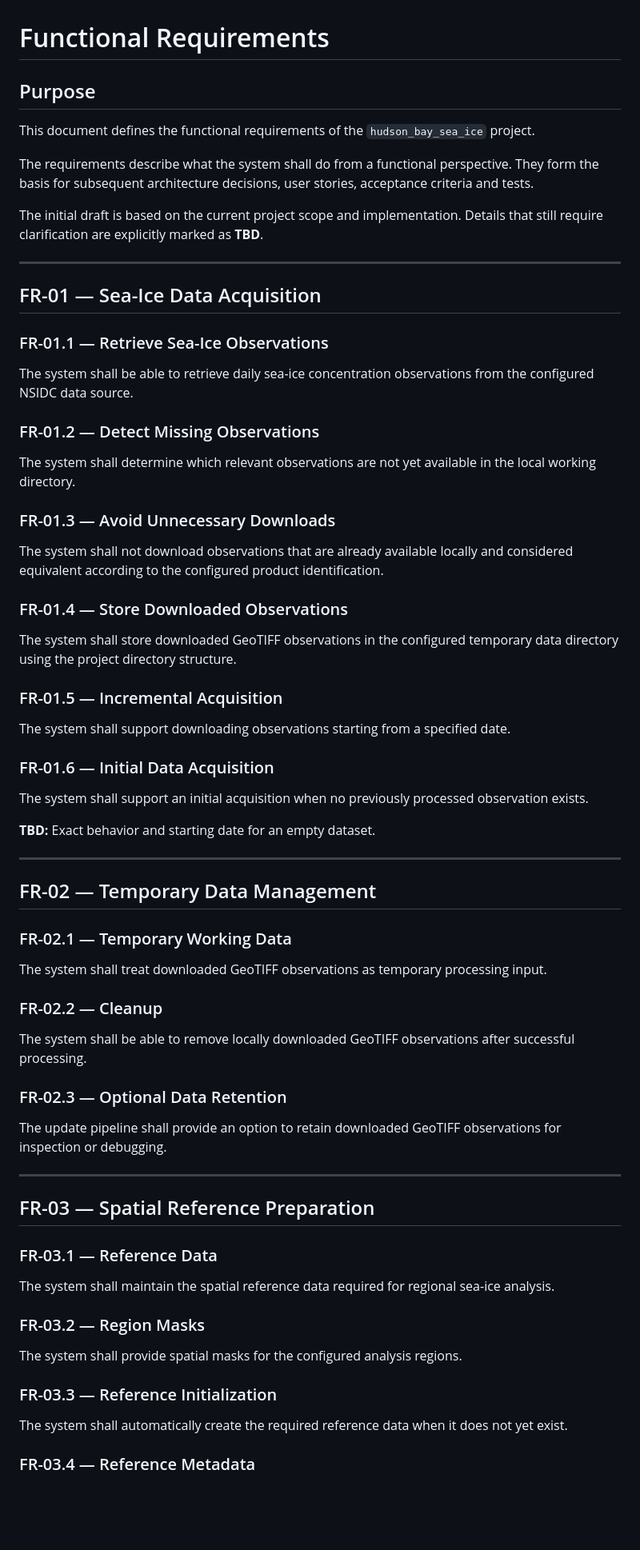
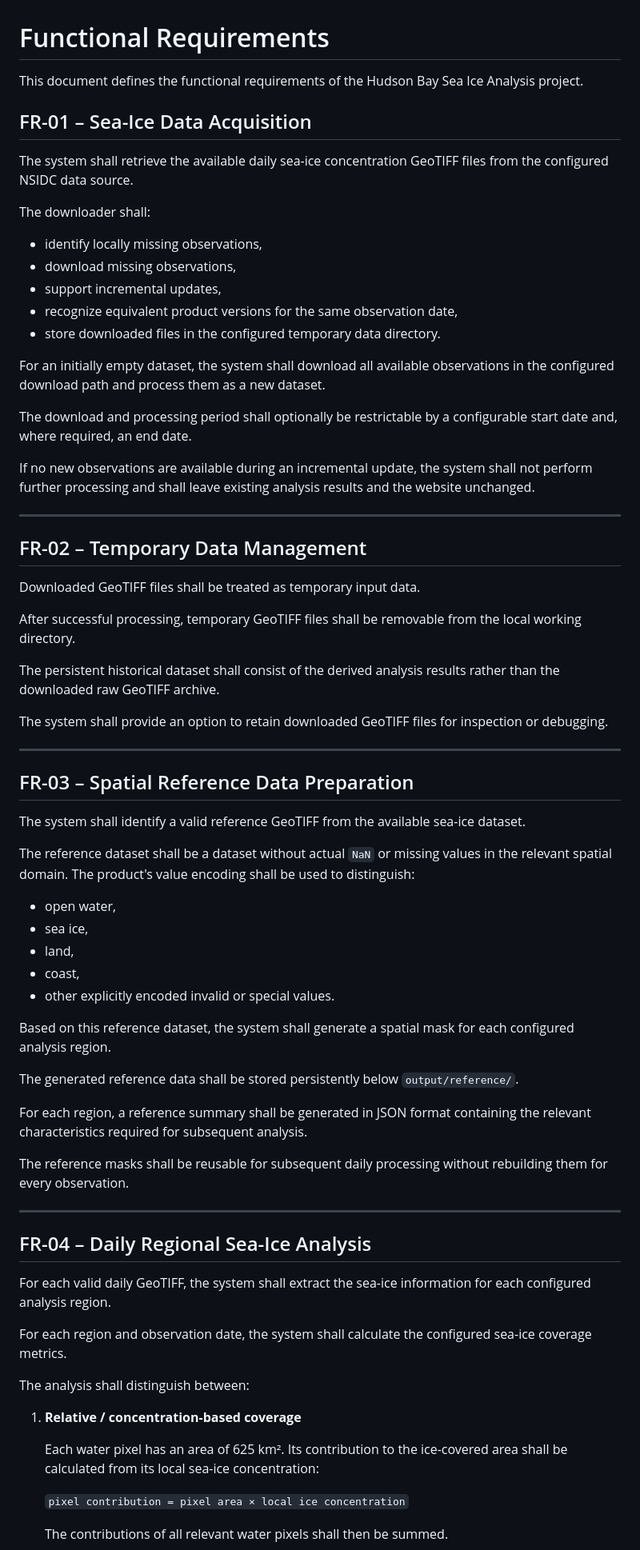
Before and after one commit to Chris010980/hudson_bay_sea_ice_showcase, a Markdown page: docs/requirements/functional-requirements.md, the part around one of its changes. Shown at 80% size. GitHub-like rendering; blank space fills up the shorter version.

```diff
--- a/docs/requirements/functional-requirements.md
+++ b/docs/requirements/functional-requirements.md
@@ -1,74 +1,74 @@
 # Functional Requirements
 
-## Purpose
+This document defines the functional requirements of the Hudson Bay Sea Ice Analysis project.
 
-This document defines the functional requirements of the `hudson_bay_sea_ice` project.
+## FR-01 – Sea-Ice Data Acquisition
 
-The requirements describe what the system shall do from a functional perspective. They form the basis for subsequent architecture decisions, user stories, acceptance criteria and tests.
+The system shall retrieve the available daily sea-ice concentration GeoTIFF files from the configured NSIDC data source.
 
-The initial draft is based on the current project scope and implementation. Details that still require clarification are explicitly marked as **TBD**.
+The downloader shall:
+
+* identify locally missing observations,
+* download missing observations,
+* support incremental updates,
+* recognize equivalent product versions for the same observation date,
+* store downloaded files in the configured temporary data directory.
+
+For an initially empty dataset, the system shall download all available observations in the configured download path and process them as a new dataset.
+
+The download and processing period shall optionally be restrictable by a configurable start date and, where required, an end date.
+
+If no new observations are available during an incremental update, the system shall not perform further processing and shall leave existing analysis results and the website unchanged.
 
 ---
 
-## FR-01 — Sea-Ice Data Acquisition
+## FR-02 – Temporary Data Management
 
-### FR-01.1 — Retrieve Sea-Ice Observations
+Downloaded GeoTIFF files shall be treated as temporary input data.
 
-The system shall be able to retrieve daily sea-ice concentration observations from the configured NSIDC data source.
+After successful processing, temporary GeoTIFF files shall be removable from the local working directory.
 
-### FR-01.2 — Detect Missing Observations
+The persistent historical dataset shall consist of the derived analysis results rather than the downloaded raw GeoTIFF archive.
 
-The system shall determine which relevant observations are not yet available in the local working directory.
-
-### FR-01.3 — Avoid Unnecessary Downloads
-
-The system shall not download observations that are already available locally and considered equivalent according to the configured product identification.
-
-### FR-01.4 — Store Downloaded Observations
-
-The system shall store downloaded GeoTIFF observations in the configured temporary data directory using the project directory structure.
-
-### FR-01.5 — Incremental Acquisition
-
-The system shall support downloading observations starting from a specified date.
-
-### FR-01.6 — Initial Data Acquisition
-
-The system shall support an initial acquisition when no previously processed observation exists.
-
-**TBD:** Exact behavior and starting date for an empty dataset.
+The system shall provide an option to retain downloaded GeoTIFF files for inspection or debugging.
 
 ---
 
-## FR-02 — Temporary Data Management
+## FR-03 – Spatial Reference Data Preparation
 
-### FR-02.1 — Temporary Working Data
+The system shall identify a valid reference GeoTIFF from the available sea-ice dataset.
 
-The system shall treat downloaded GeoTIFF observations as temporary processing input.
+The reference dataset shall be a dataset without actual `NaN` or missing values in the relevant spatial domain. The product's value encoding shall be used to distinguish:
 
-### FR-02.2 — Cleanup
+* open water,
+* sea ice,
+* land,
+* coast,
+* other explicitly encoded invalid or special values.
 
-The system shall be able to remove locally downloaded GeoTIFF observations after successful processing.
+Based on this reference dataset, the system shall generate a spatial mask for each configured analysis region.
 
-### FR-02.3 — Optional Data Retention
+The generated reference data shall be stored persistently below `output/reference/`.
 
-The update pipeline shall provide an option to retain downloaded GeoTIFF observations for inspection or debugging.
+For each region, a reference summary shall be generated in JSON format containing the relevant characteristics required for subsequent analysis.
+
+The reference masks shall be reusable for subsequent daily processing without rebuilding them for every observation.
 
 ---
 
-## FR-03 — Spatial Reference Preparation
+## FR-04 – Daily Regional Sea-Ice Analysis
 
-### FR-03.1 — Reference Data
+For each valid daily GeoTIFF, the system shall extract the sea-ice information for each configured analysis region.
 
-The system shall maintain the spatial reference data required for regional sea-ice analysis.
+For each region and observation date, the system shall calculate the configured sea-ice coverage metrics.
 
-### FR-03.2 — Region Masks
+The analysis shall distinguish between:
 
-The system shall provide spatial masks for the configured analysis regions.
+1. **Relative / concentration-based coverage**
 
-### FR-03.3 — Reference Initialization
+   Each water pixel has an area of 625 km². Its contribution to the ice-covered area shall be calculated from its local sea-ice concentration:
 
-The system shall automatically create the required reference data when it does not yet exist.
+   `pixel contribution = pixel area × local ice concentration`
 
-### FR-03.4 — Reference Metadata
+   The contributions of all relevant water pixels shall then be summed.
 
```
Also changed, not shown: other parts of docs/requirements/functional-requirements.md (+196 -248 lines).
